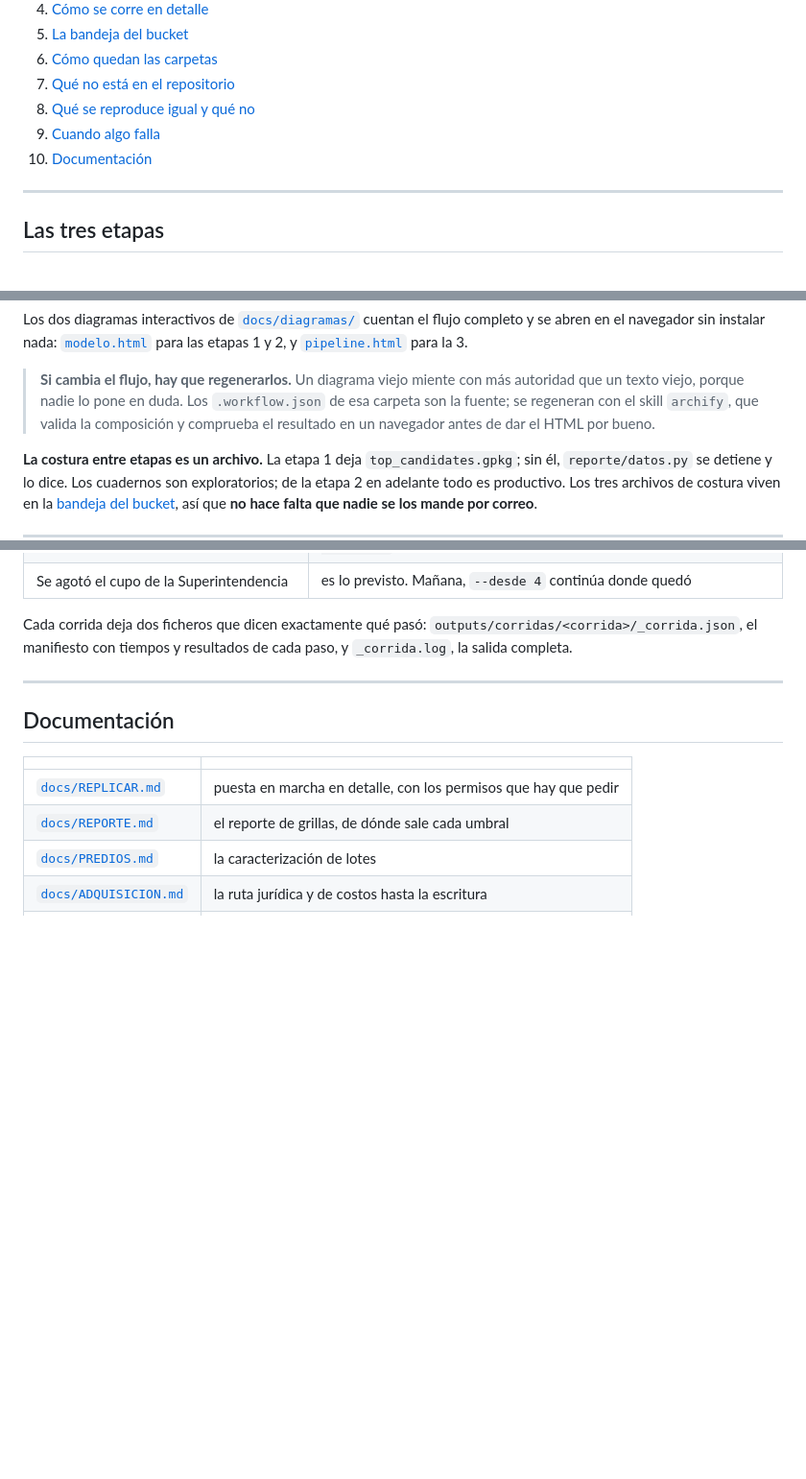
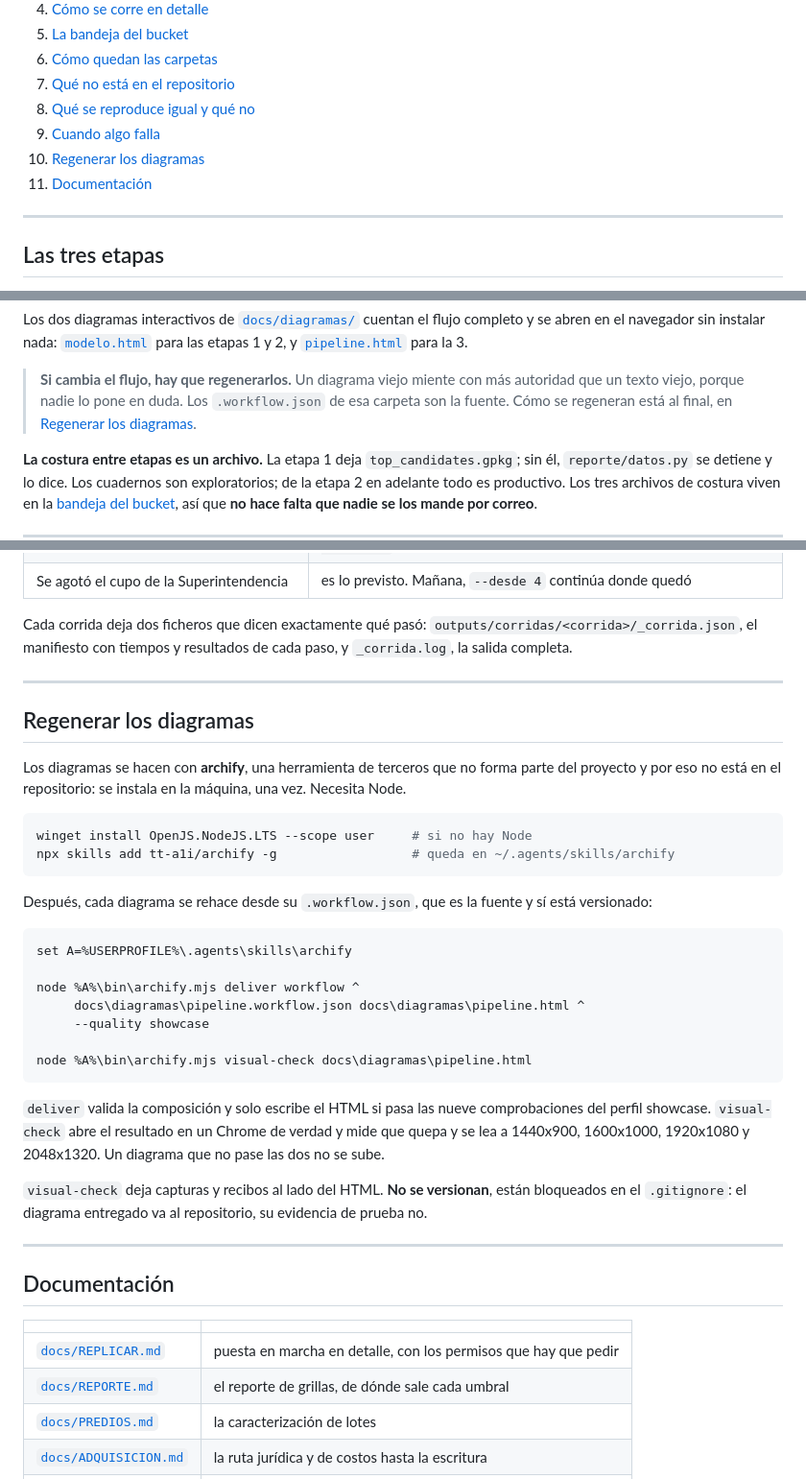
Before and after one commit to Metodos-Mixtos/prospectos-solares, a Markdown page: README.md, 3 parts joined by grey strips. Shown at 96% size. Rendered like a GitHub page; blank space fills up the shorter version.

Commit message:
Documenta como se regeneran los diagramas y con que
El README nombraba archify sin decir que es ni de donde sale, asi que quien
quisiera rehacer un diagrama se quedaba a medias. Ahora hay una seccion propia,
la decima, que dice tres cosas:

  - archify es una herramienta de terceros, no forma parte del proyecto y por
    eso no esta en el repositorio. Se instala una vez en la maquina y necesita
    Node. Van los dos comandos de instalacion
  - como se rehace un diagrama desde su .workflow.json, que si esta versionado
  - que deliver valida la composicion y visual-check abre un Chrome de verdad y
    mide que quepa y se lea en cuatro tamanos. Un diagrama que no pase las dos
    no se sube

De paso se reparan siete rutas de Windows del README donde las secuencias del
tipo backslash-a y backslash-b se habian convertido en caracteres de control al
editarlas, entre ellas la de soporte\bandeja.py. Comprobado: cero caracteres de
control, cero enlaces rotos y cero anclas del indice sin destino.

Co-Authored-By: Claude Opus 5 (1M context) <noreply@anthropic.com>

````diff
--- a/README.md
+++ b/README.md
@@ -23,7 +23,8 @@ Métodos Mixtos Consultores.
 7. [Qué no está en el repositorio](#qué-no-está-en-el-repositorio)
 8. [Qué se reproduce igual y qué no](#qué-se-reproduce-igual-y-qué-no)
 9. [Cuando algo falla](#cuando-algo-falla)
-10. [Documentación](#documentación)
+10. [Regenerar los diagramas](#regenerar-los-diagramas)
+11. [Documentación](#documentación)
 
 ---
 
@@ -45,8 +46,7 @@ completo y se abren en el navegador sin instalar nada:
 
 > **Si cambia el flujo, hay que regenerarlos.** Un diagrama viejo miente con más autoridad
 > que un texto viejo, porque nadie lo pone en duda. Los `.workflow.json` de esa carpeta son
-> la fuente; se regeneran con el skill `archify`, que valida la composición y comprueba el
-> resultado en un navegador antes de dar el HTML por bueno.
+> la fuente. Cómo se regeneran está al final, en [Regenerar los diagramas](#regenerar-los-diagramas).
 
 **La costura entre etapas es un archivo.** La etapa 1 deja `top_candidates.gpkg`; sin él,
 `reporte/datos.py` se detiene y lo dice. Los cuadernos son exploratorios; de la etapa 2 en
@@ -476,6 +476,41 @@ paso, y `_corrida.log`, la salida completa.
 
 ---
 
+## Regenerar los diagramas
+
+Los diagramas se hacen con **archify**, una herramienta de terceros que no forma parte del
+proyecto y por eso no está en el repositorio: se instala en la máquina, una vez. Necesita
+Node.
+
+```bash
+winget install OpenJS.NodeJS.LTS --scope user     # si no hay Node
+npx skills add tt-a1i/archify -g                  # queda en ~/.agents/skills/archify
+```
+
+Después, cada diagrama se rehace desde su `.workflow.json`, que es la fuente y sí está
+versionado:
+
+```bash
+set A=%USERPROFILE%\.agents\skills\archify
+
+node %A%\bin\archify.mjs deliver workflow ^
+     docs\diagramas\pipeline.workflow.json docs\diagramas\pipeline.html ^
+     --quality showcase
+
+node %A%\bin\archify.mjs visual-check docs\diagramas\pipeline.html
+```
+
+`deliver` valida la composición y solo escribe el HTML si pasa las nueve comprobaciones del
+perfil showcase. `visual-check` abre el resultado en un Chrome de verdad y mide que quepa y
+se lea a 1440x900, 1600x1000, 1920x1080 y 2048x1320. Un diagrama que no pase las dos no se
+sube.
+
+`visual-check` deja capturas y recibos al lado del HTML. **No se versionan**, están
+bloqueados en el `.gitignore`: el diagrama entregado va al repositorio, su evidencia de
+prueba no.
+
+---
+
 ## Documentación
 
 | | |
````
Also changed, not shown: other parts of README.md (+1 -1 lines).
